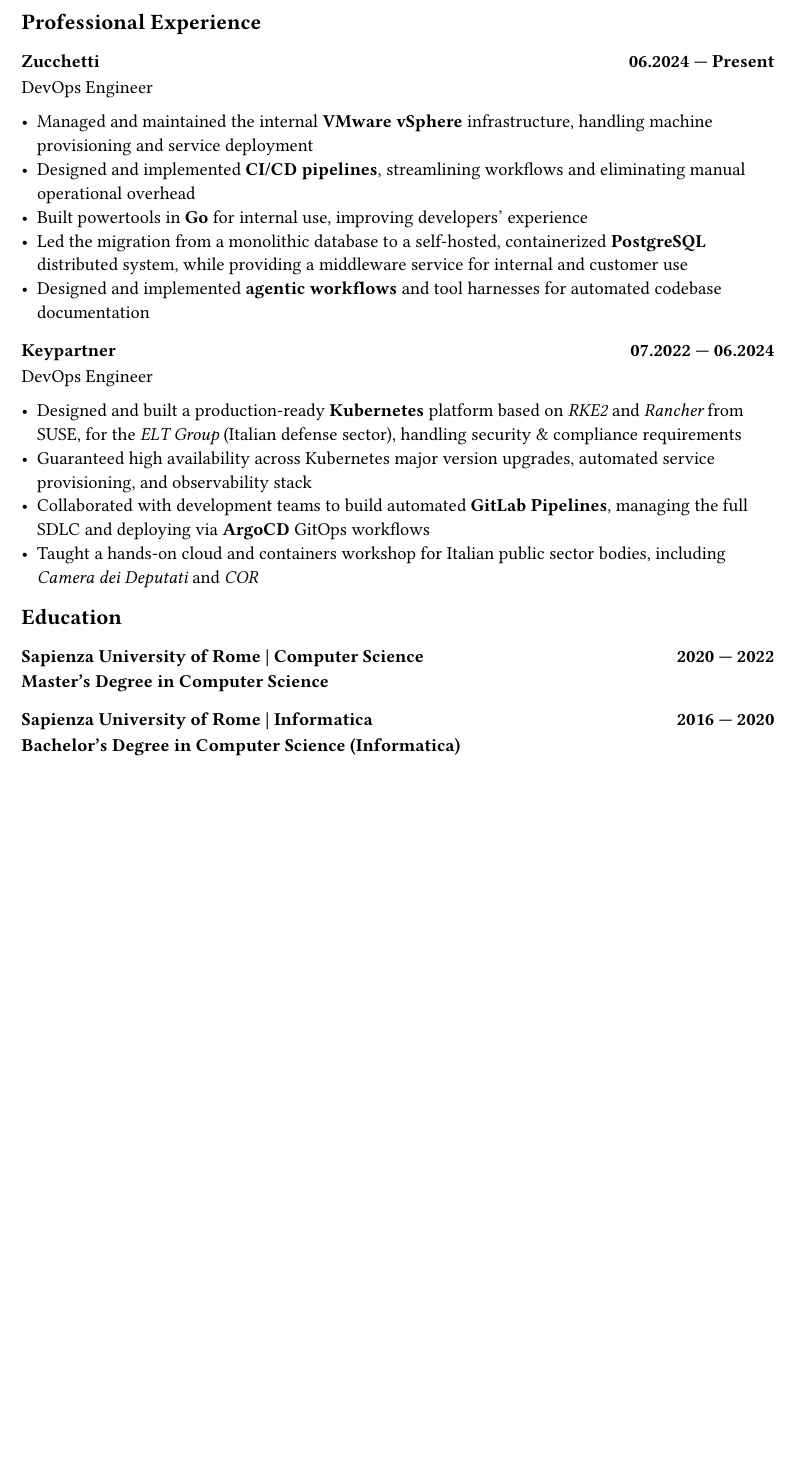
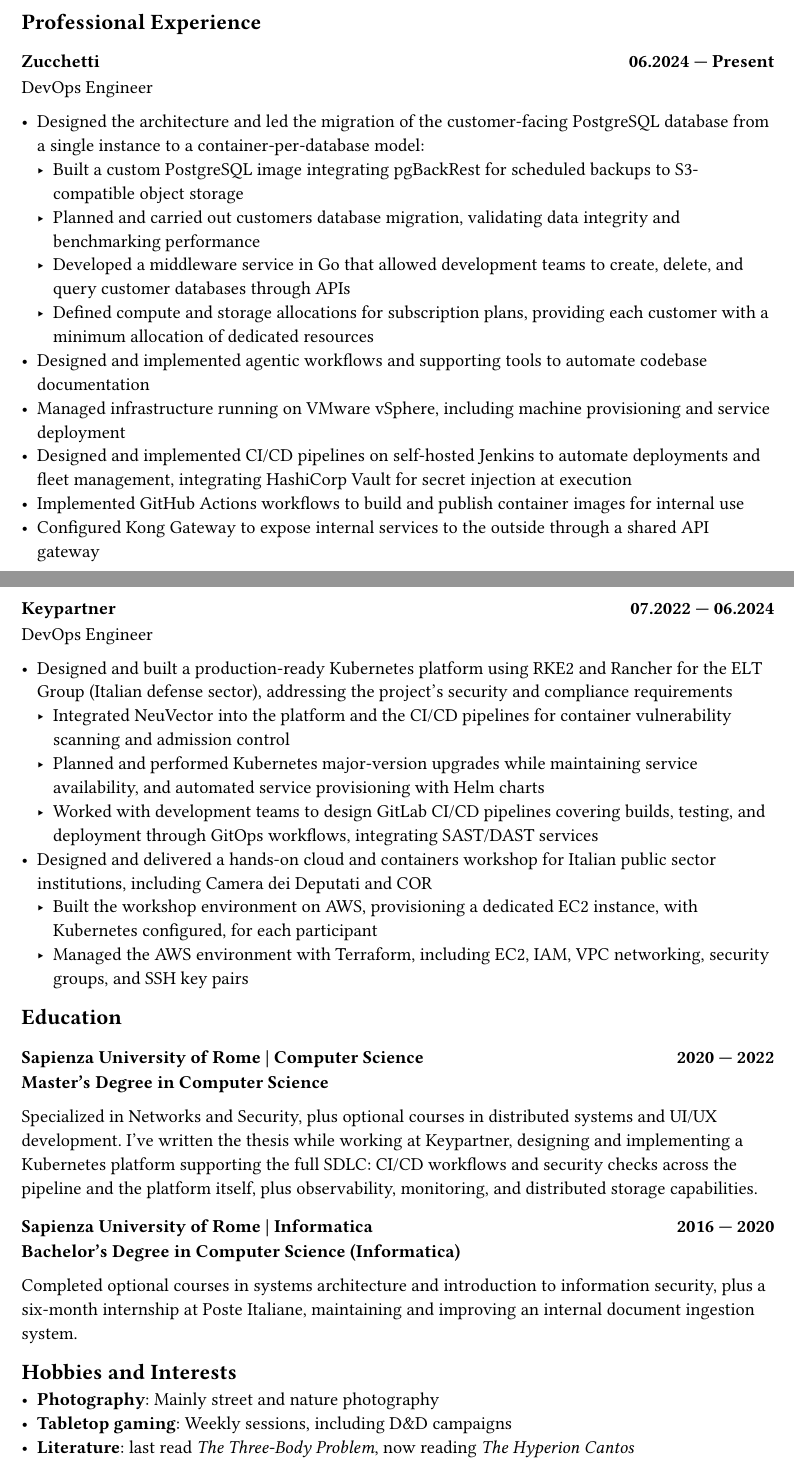
Before and after one commit to testdotcom/curriculum-vitae, a Typst document (2026-calliari-cv.typ, which reads 02_experience.typ, 03_education.typ, 04_hobbies.typ): part of the page before the commit and two parts of pages 1 and 2 of 2 after it, the two joined at a grey line, cut so that both start at the same text, the shorter picture padded with empty space. The pictures show the PDF file 2026-calliari-cv.pdf that the author committed with the source.

Commit message:
docs: refactor experiences section, add hobbies section

```diff
--- a/02_experience.typ
+++ b/02_experience.typ
@@ -4,17 +4,27 @@
 
 DevOps Engineer
 
-- Managed and maintained the internal *VMware vSphere* infrastructure, handling machine provisioning and service deployment
-- Designed and implemented *CI/CD pipelines*, streamlining workflows and eliminating manual operational overhead
-- Built powertools in *Go* for internal use, improving developers' experience
-- Led the migration from a monolithic database to a self-hosted, containerized *PostgreSQL* distributed system, while providing a middleware service for internal and customer use
-- Designed and implemented *agentic workflows* and tool harnesses for automated codebase documentation
+- Designed the architecture and led the migration of the customer-facing PostgreSQL database from a single instance to a container-per-database model:
+  - Built a custom PostgreSQL image integrating pgBackRest for scheduled backups to S3-compatible object storage
+  - Planned and carried out customers database migration, validating data integrity and benchmarking performance
+  - Developed a middleware service in Go that allowed development teams to create, delete, and query customer databases through APIs
+  - Defined compute and storage allocations for subscription plans, providing each customer with a minimum allocation of dedicated resources
+- Designed and implemented agentic workflows and supporting tools to automate codebase documentation
+- Managed infrastructure running on VMware vSphere, including machine provisioning and service deployment
+- Designed and implemented CI/CD pipelines on self-hosted Jenkins to automate deployments and fleet management, integrating HashiCorp Vault for secret injection at execution
+- Implemented GitHub Actions workflows to build and publish container images for internal use
+- Configured Kong Gateway to expose internal services to the outside through a shared API gateway
+
+#pagebreak()
 
 === Keypartner #h(1fr) 07.2022 — 06.2024
 
 DevOps Engineer
 
-- Designed and built a production-ready *Kubernetes* platform based on _RKE2_ and _Rancher_ from SUSE, for the _ELT Group_ (Italian defense sector), handling security & compliance requirements
-- Guaranteed high availability across Kubernetes major version upgrades, automated service provisioning, and observability stack
-- Collaborated with development teams to build automated *GitLab Pipelines*, managing the full SDLC and deploying via *ArgoCD* GitOps workflows
-- Taught a hands-on cloud and containers workshop for Italian public sector bodies, including _Camera dei Deputati_ and _COR_
+- Designed and built a production-ready Kubernetes platform using RKE2 and Rancher for the ELT Group (Italian defense sector), addressing the project's security and compliance requirements
+  - Integrated NeuVector into the platform and the CI/CD pipelines for container vulnerability scanning and admission control
+  - Planned and performed Kubernetes major-version upgrades while maintaining service availability, and automated service provisioning with Helm charts
+  - Worked with development teams to design GitLab CI/CD pipelines covering builds, testing, and deployment through GitOps workflows, integrating SAST/DAST services
+- Designed and delivered a hands-on cloud and containers workshop for Italian public sector institutions, including Camera dei Deputati and COR
+  - Built the workshop environment on AWS, provisioning a dedicated EC2 instance, with Kubernetes configured, for each participant
+  - Managed the AWS environment with Terraform, including EC2, IAM, VPC networking, security groups, and SSH key pairs
--- a/03_education.typ
+++ b/03_education.typ
@@ -3,5 +3,9 @@
 === Sapienza University of Rome | Computer Science #h(1fr) 2020 — 2022
 *Master's Degree in Computer Science*
 
+Specialized in Networks and Security, plus optional courses in distributed systems and UI/UX development. I've written the thesis while working at Keypartner, designing and implementing a Kubernetes platform supporting the full SDLC: CI/CD workflows and security checks across the pipeline and the platform itself, plus observability, monitoring, and distributed storage capabilities.
+
 === Sapienza University of Rome | Informatica #h(1fr) 2016 — 2020
 *Bachelor's Degree in Computer Science (Informatica)*
+
+Completed optional courses in systems architecture and introduction to information security, plus a six-month internship at Poste Italiane, maintaining and improving an internal document ingestion system.
--- /dev/null
+++ b/04_hobbies.typ
@@ -0,0 +1,5 @@
+== Hobbies and Interests
+
+- *Photography*: Mainly street and nature photography
+- *Tabletop gaming*: Weekly sessions, including D&D campaigns
+- *Literature*: last read _The Three-Body Problem_, now reading _The Hyperion Cantos_
```
Also changed, not shown: 2026-calliari-cv.typ (+2 -0 lines), 2026-calliari-cv.pdf.
